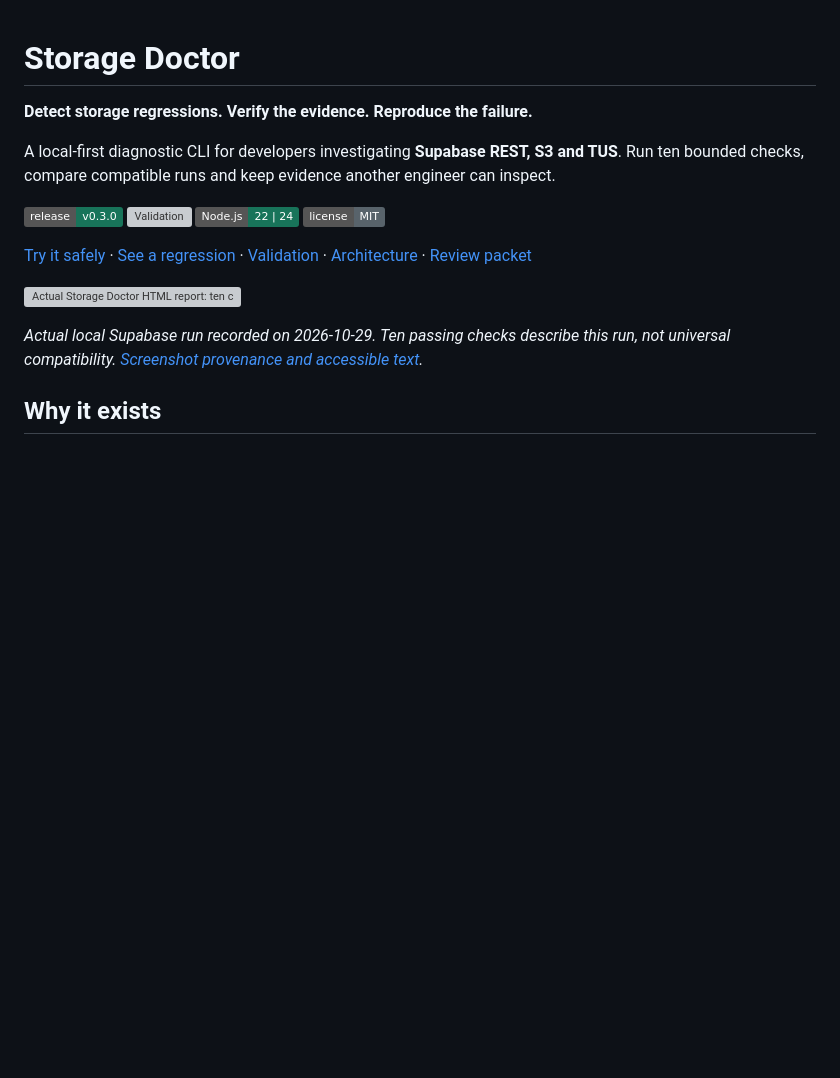
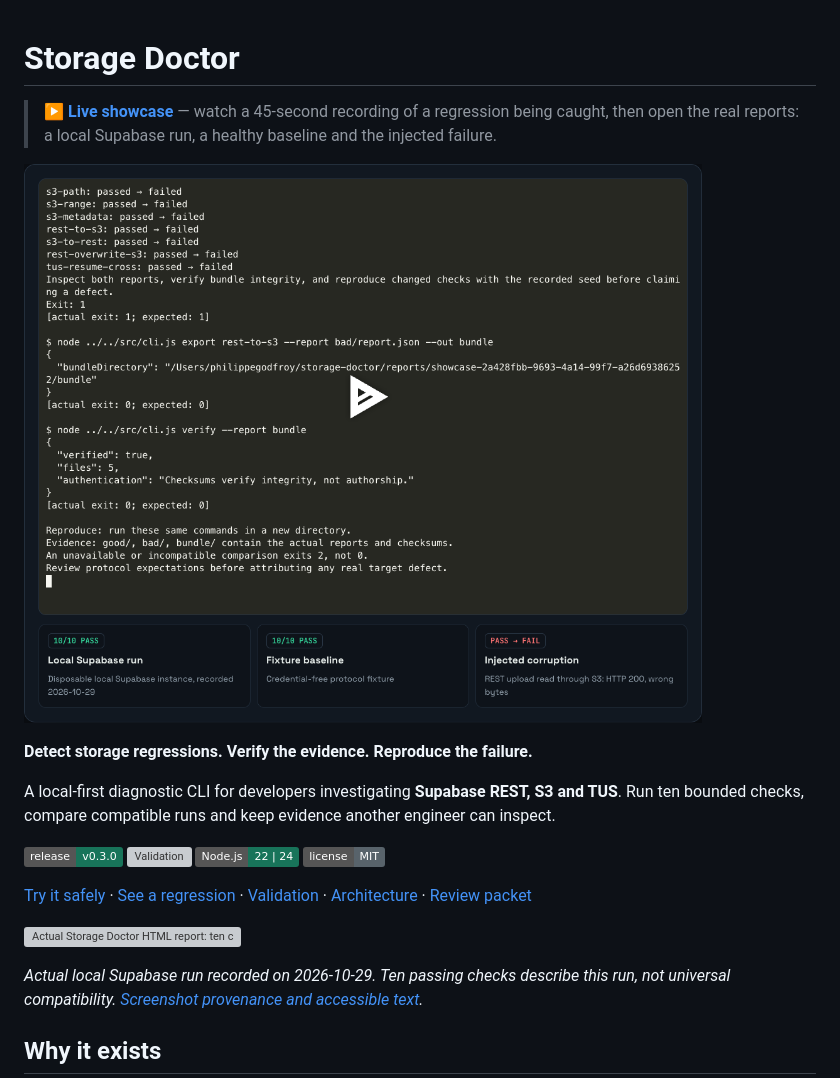
Before and after one commit to phlppgdfry/storage-doctor, a Markdown page: README.md, the part around the change. GitHub-like rendering; pictures changed too: site/demo.png (added); badges without logos; blank space fills up the shorter version; grey boxes are pictures that could not be loaded.

Commit message:
Add a GitHub Pages showcase with a visual walkthrough
Static page in site/ deployed by .github/workflows/pages.yml; README links to it.

Co-Authored-By: Claude Opus 5.5 <noreply@anthropic.com>

```diff
--- a/README.md
+++ b/README.md
@@ -1,4 +1,10 @@
 # Storage Doctor
+
+<!-- showcase:start -->
+> **[▶ Live showcase](https://phlppgdfry.github.io/storage-doctor/)** — watch a 45-second recording of a regression being caught, then open the real reports: a local Supabase run, a healthy baseline and the injected failure.
+
+[![Live showcase: storage-doctor](site/demo.png)](https://phlppgdfry.github.io/storage-doctor/)
+<!-- showcase:end -->
 
 **Detect storage regressions. Verify the evidence. Reproduce the failure.**
 
```
Also changed, not shown: site/og.jpg (added), site/preview.png (added), 11 other files.
